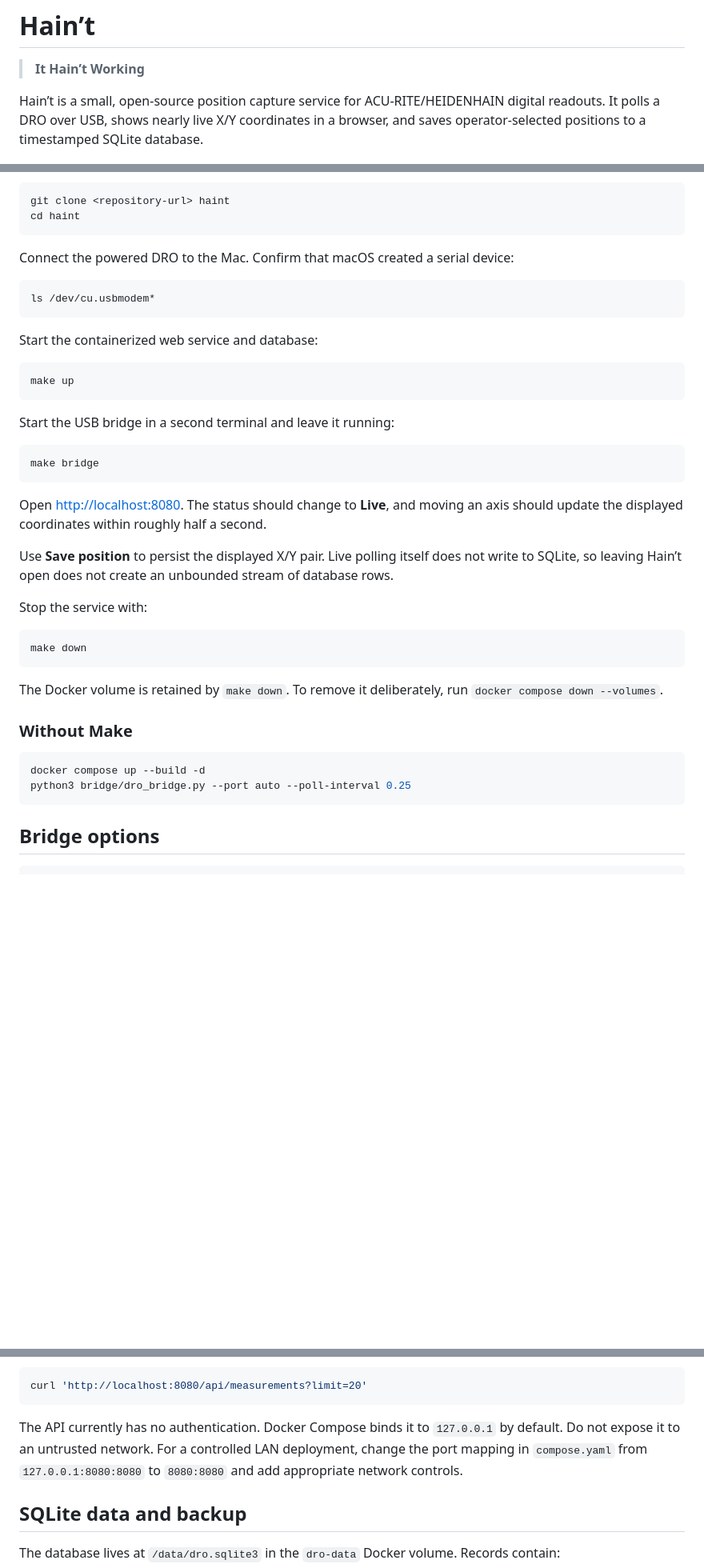
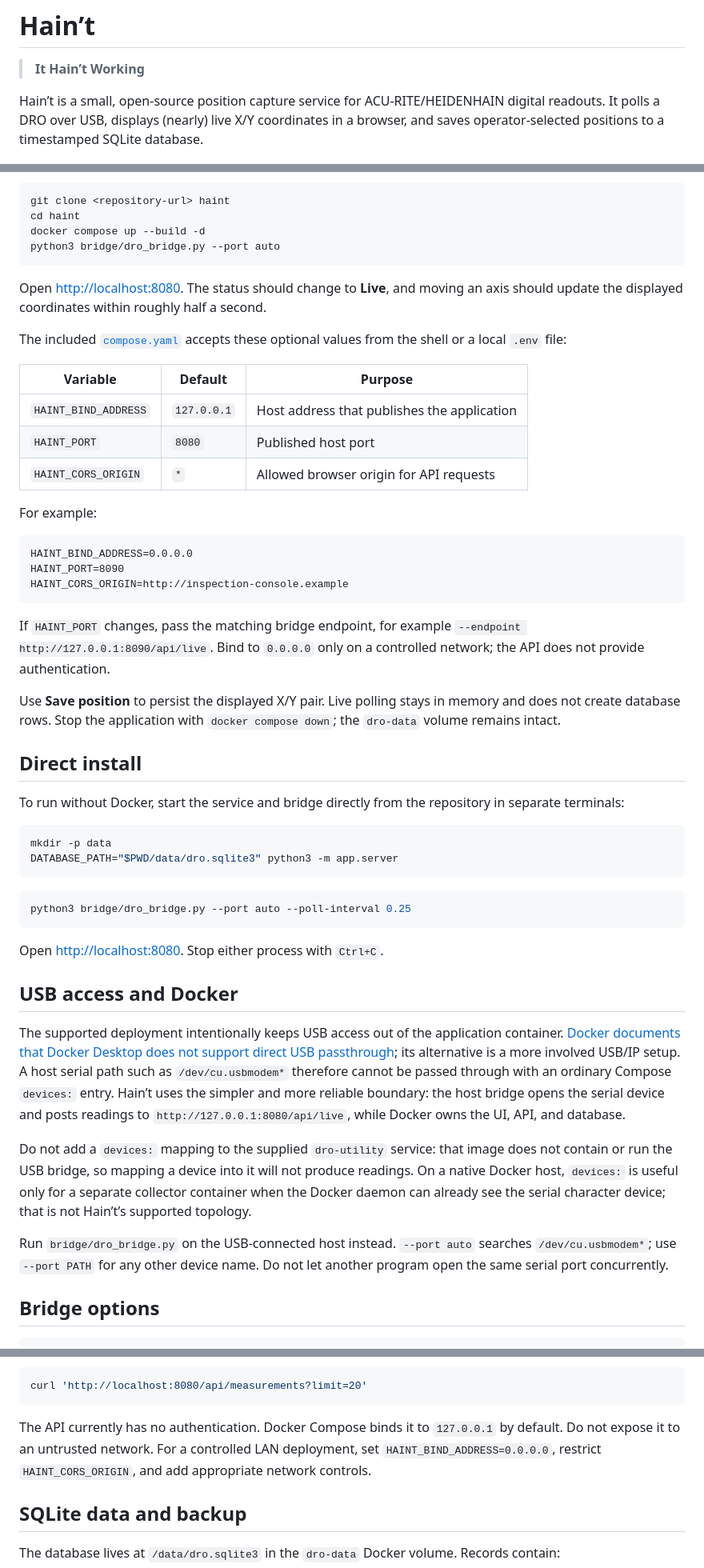
Before and after one commit to AngelaDMerkel/Hain-t, a Markdown page: README.md, 3 parts joined by grey strips. Shown at 80% size. Rendered like a GitHub page; blank space fills up the shorter version.

````diff
--- a/README.md
+++ b/README.md
@@ -2,7 +2,7 @@
 
 > **It Hain’t Working**
 
-Hain’t is a small, open-source position capture service for ACU-RITE/HEIDENHAIN digital readouts. It polls a DRO over USB, shows nearly live X/Y coordinates in a browser, and saves operator-selected positions to a timestamped SQLite database.
+Hain’t is a small, open-source position capture service for ACU-RITE/HEIDENHAIN digital readouts. It polls a DRO over USB, displays (nearly) live X/Y coordinates in a browser, and saves operator-selected positions to a timestamped SQLite database.
 
 ![Hain’t showing a live X/Y position and saved measurements](docs/haint.jpg)
 
@@ -69,44 +63,54 @@ Clone the repository and enter it:
 ```bash
 git clone <repository-url> haint
 cd haint
-```
-
-Connect the powered DRO to the Mac. Confirm that macOS created a serial device:
-
-```bash
-ls /dev/cu.usbmodem*
-```
-
-Start the containerized web service and database:
-
-```bash
-make up
-```
-
-Start the USB bridge in a second terminal and leave it running:
-
-```bash
-make bridge
+docker compose up --build -d
+python3 bridge/dro_bridge.py --port auto
 ```
 
 Open [http://localhost:8080](http://localhost:8080). The status should change to **Live**, and moving an axis should update the displayed coordinates within roughly half a second.
 
-Use **Save position** to persist the displayed X/Y pair. Live polling itself does not write to SQLite, so leaving Hain’t open does not create an unbounded stream of database rows.
+The included [`compose.yaml`](compose.yaml) accepts these optional values from the shell or a local `.env` file:
 
-Stop the service with:
+| Variable | Default | Purpose |
+| --- | --- | --- |
+| `HAINT_BIND_ADDRESS` | `127.0.0.1` | Host address that publishes the application |
+| `HAINT_PORT` | `8080` | Published host port |
+| `HAINT_CORS_ORIGIN` | `*` | Allowed browser origin for API requests |
+
+For example:
+
+```dotenv
+HAINT_BIND_ADDRESS=0.0.0.0
+HAINT_PORT=8090
+HAINT_CORS_ORIGIN=http://inspection-console.example
+```
+
+If `HAINT_PORT` changes, pass the matching bridge endpoint, for example `--endpoint http://127.0.0.1:8090/api/live`. Bind to `0.0.0.0` only on a controlled network; the API does not provide authentication.
+
+Use **Save position** to persist the displayed X/Y pair. Live polling stays in memory and does not create database rows. Stop the application with `docker compose down`; the `dro-data` volume remains intact.
+
+## Direct install
+
+To run without Docker, start the service and bridge directly from the repository in separate terminals:
 
 ```bash
-make down
+mkdir -p data
+DATABASE_PATH="$PWD/data/dro.sqlite3" python3 -m app.server
 ```
 
-The Docker volume is retained by `make down`. To remove it deliberately, run `docker compose down --volumes`.
-
-### Without Make
-
 ```bash
-docker compose up --build -d
 python3 bridge/dro_bridge.py --port auto --poll-interval 0.25
 ```
+
+Open [http://localhost:8080](http://localhost:8080). Stop either process with `Ctrl+C`.
+
+## USB access and Docker
+
+The supported deployment intentionally keeps USB access out of the application container. [Docker documents that Docker Desktop does not support direct USB passthrough](https://docs.docker.com/desktop/troubleshoot-and-support/faqs/general/#can-i-pass-through-a-usb-device-to-a-container); its alternative is a more involved USB/IP setup. A host serial path such as `/dev/cu.usbmodem*` therefore cannot be passed through with an ordinary Compose `devices:` entry. Hain’t uses the simpler and more reliable boundary: the host bridge opens the serial device and posts readings to `http://127.0.0.1:8080/api/live`, while Docker owns the UI, API, and database.
+
+Do not add a `devices:` mapping to the supplied `dro-utility` service: that image does not contain or run the USB bridge, so mapping a device into it will not produce readings. On a native Docker host, `devices:` is useful only for a separate collector container when the Docker daemon can already see the serial character device; that is not Hain’t’s supported topology.
+
+Run `bridge/dro_bridge.py` on the USB-connected host instead. `--port auto` searches `/dev/cu.usbmodem*`; use `--port PATH` for any other device name. Do not let another program open the same serial port concurrently.
 
 ## Bridge options
 
@@ -209,7 +213,7 @@ Read recent saved records:
 curl 'http://localhost:8080/api/measurements?limit=20'
 ```
 
-The API currently has no authentication. Docker Compose binds it to `127.0.0.1` by default. Do not expose it to an untrusted network. For a controlled LAN deployment, change the port mapping in `compose.yaml` from `127.0.0.1:8080:8080` to `8080:8080` and add appropriate network controls.
+The API currently has no authentication. Docker Compose binds it to `127.0.0.1` by default. Do not expose it to an untrusted network. For a controlled LAN deployment, set `HAINT_BIND_ADDRESS=0.0.0.0`, restrict `HAINT_CORS_ORIGIN`, and add appropriate network controls.
 
 ## SQLite data and backup
 
````
Also changed, not shown: other parts of README.md (+33 -73 lines).
